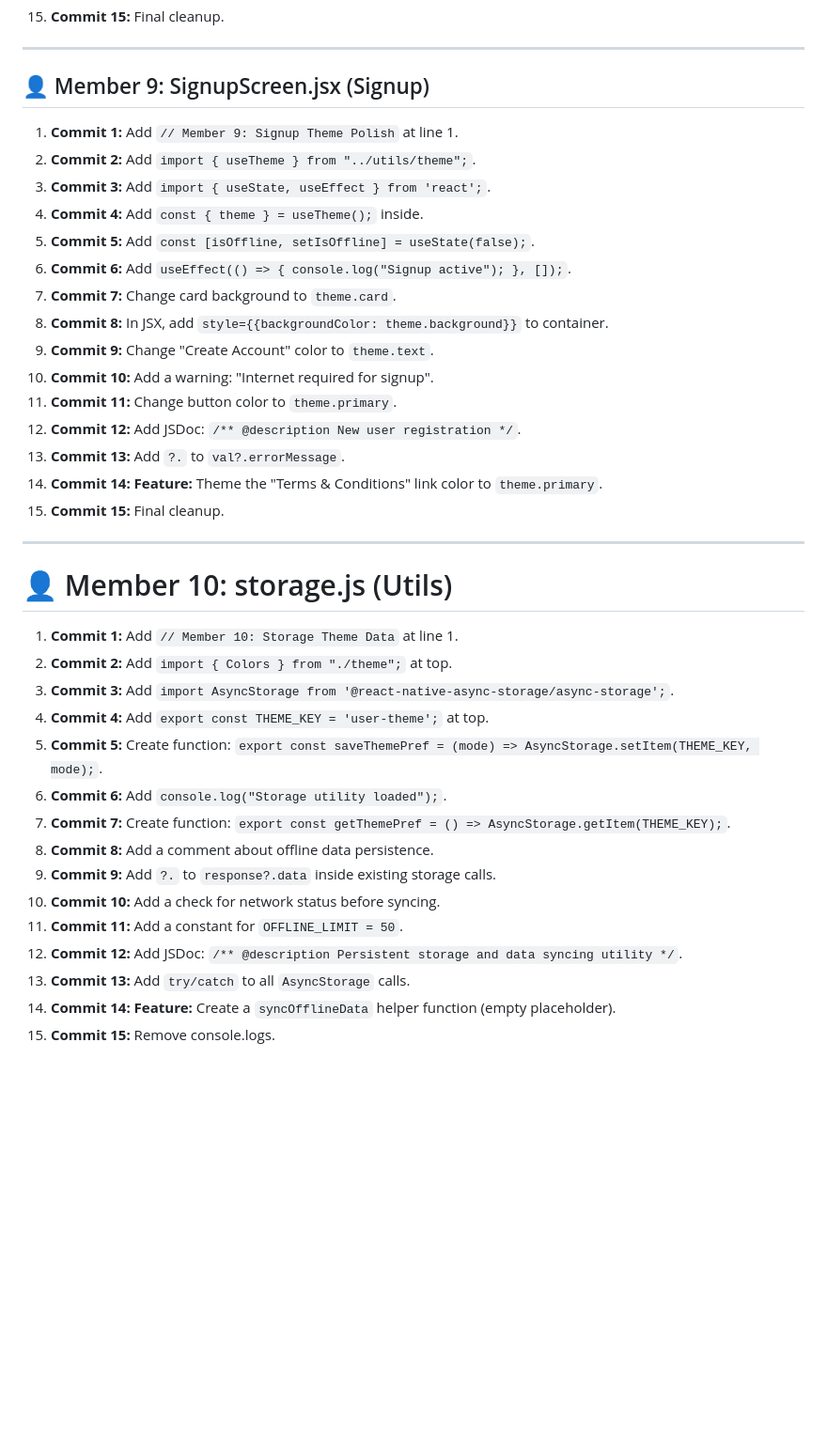
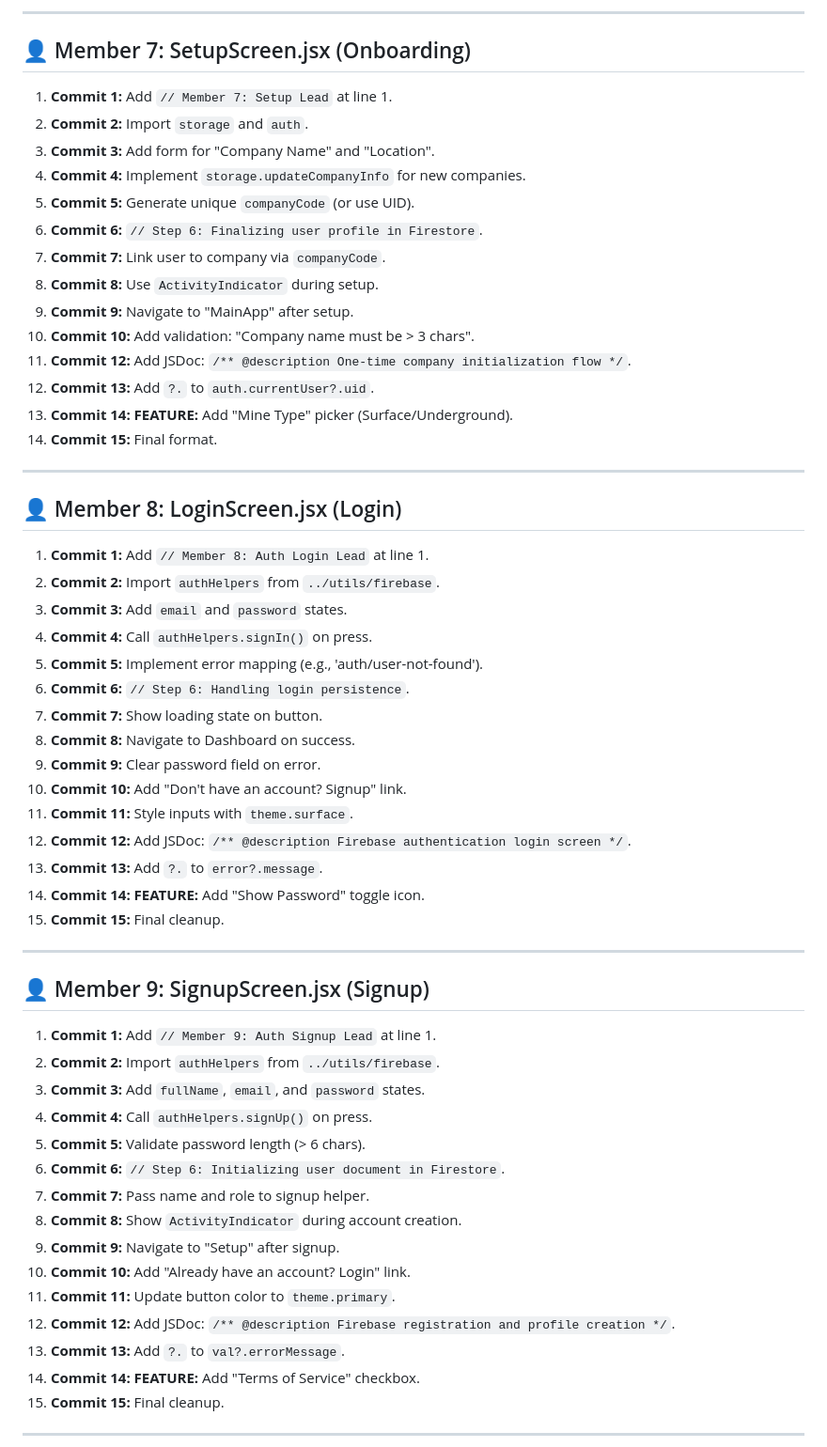
Before and after one commit to lildave66/UNAM-13691CP-GROUP12-BLASTXdcdcsvr, a Markdown page: teamwork.md, the part around one of its changes. Shown at 94% size. GitHub-like rendering; blank space fills up the shorter version.

```diff
--- a/teamwork.md
+++ b/teamwork.md
@@ -42,40 +120,58 @@
+---
+
+## 👤 Member 7: SetupScreen.jsx (Onboarding)
+1. **Commit 1:** Add `// Member 7: Setup Lead` at line 1.
+2. **Commit 2:** Import `storage` and `auth`.
+3. **Commit 3:** Add form for "Company Name" and "Location".
+4. **Commit 4:** Implement `storage.updateCompanyInfo` for new companies.
+5. **Commit 5:** Generate unique `companyCode` (or use UID).
+6. **Commit 6:** `// Step 6: Finalizing user profile in Firestore`.
+7. **Commit 7:** Link user to company via `companyCode`.
+8. **Commit 8:** Use `ActivityIndicator` during setup.
+9. **Commit 9:** Navigate to "MainApp" after setup.
+10. **Commit 10:** Add validation: "Company name must be > 3 chars".
+11. **Commit 12:** Add JSDoc: `/** @description One-time company initialization flow */`.
+13. **Commit 13:** Add `?.` to `auth.currentUser?.uid`.
+14. **Commit 14:** **FEATURE:** Add "Mine Type" picker (Surface/Underground).
+15. **Commit 15:** Final format.
+
+---
+
+## 👤 Member 8: LoginScreen.jsx (Login)
+1. **Commit 1:** Add `// Member 8: Auth Login Lead` at line 1.
+2. **Commit 2:** Import `authHelpers` from `../utils/firebase`.
+3. **Commit 3:** Add `email` and `password` states.
+4. **Commit 4:** Call `authHelpers.signIn()` on press.
+5. **Commit 5:** Implement error mapping (e.g., 'auth/user-not-found').
+6. **Commit 6:** `// Step 6: Handling login persistence`.
+7. **Commit 7:** Show loading state on button.
+8. **Commit 8:** Navigate to Dashboard on success.
+9. **Commit 9:** Clear password field on error.
+10. **Commit 10:** Add "Don't have an account? Signup" link.
+11. **Commit 11:** Style inputs with `theme.surface`.
+12. **Commit 12:** Add JSDoc: `/** @description Firebase authentication login screen */`.
+13. **Commit 13:** Add `?.` to `error?.message`.
+14. **Commit 14:** **FEATURE:** Add "Show Password" toggle icon.
 15. **Commit 15:** Final cleanup.
 
 ---
 
 ## 👤 Member 9: SignupScreen.jsx (Signup)
-1. **Commit 1:** Add `// Member 9: Signup Theme Polish` at line 1.
-2. **Commit 2:** Add `import { useTheme } from "../utils/theme";`.
-3. **Commit 3:** Add `import { useState, useEffect } from 'react';`.
-4. **Commit 4:** Add `const { theme } = useTheme();` inside.
-5. **Commit 5:** Add `const [isOffline, setIsOffline] = useState(false);`.
-6. **Commit 6:** Add `useEffect(() => { console.log("Signup active"); }, []);`.
-7. **Commit 7:** Change card background to `theme.card`.
-8. **Commit 8:** In JSX, add `style={{backgroundColor: theme.background}}` to container.
-9. **Commit 9:** Change "Create Account" color to `theme.text`.
-10. **Commit 10:** Add a warning: "Internet required for signup".
-11. **Commit 11:** Change button color to `theme.primary`.
-12. **Commit 12:** Add JSDoc: `/** @description New user registration */`.
+1. **Commit 1:** Add `// Member 9: Auth Signup Lead` at line 1.
+2. **Commit 2:** Import `authHelpers` from `../utils/firebase`.
+3. **Commit 3:** Add `fullName`, `email`, and `password` states.
+4. **Commit 4:** Call `authHelpers.signUp()` on press.
+5. **Commit 5:** Validate password length (> 6 chars).
+6. **Commit 6:** `// Step 6: Initializing user document in Firestore`.
+7. **Commit 7:** Pass name and role to signup helper.
+8. **Commit 8:** Show `ActivityIndicator` during account creation.
+9. **Commit 9:** Navigate to "Setup" after signup.
+10. **Commit 10:** Add "Already have an account? Login" link.
+11. **Commit 11:** Update button color to `theme.primary`.
+12. **Commit 12:** Add JSDoc: `/** @description Firebase registration and profile creation */`.
 13. **Commit 13:** Add `?.` to `val?.errorMessage`.
-14. **Commit 14:** **Feature:** Theme the "Terms & Conditions" link color to `theme.primary`.
+14. **Commit 14:** **FEATURE:** Add "Terms of Service" checkbox.
 15. **Commit 15:** Final cleanup.
 
 ---
-<!-- <!--  -->
-# 👤 Member 10: storage.js (Utils)
-1. **Commit 1:** Add `// Member 10: Storage Theme Data` at line 1.
-2. **Commit 2:** Add `import { Colors } from "./theme";` at top.
-3. **Commit 3:** Add `import AsyncStorage from '@react-native-async-storage/async-storage';`.
-4. **Commit 4:** Add `export const THEME_KEY = 'user-theme';` at top.
-5. **Commit 5:** Create function: `export const saveThemePref = (mode) => AsyncStorage.setItem(THEME_KEY, mode);`.
-6. **Commit 6:** Add `console.log("Storage utility loaded");`.
-7. **Commit 7:** Create function: `export const getThemePref = () => AsyncStorage.getItem(THEME_KEY);`.
-8. **Commit 8:** Add a comment about offline data persistence.
-9. **Commit 9:** Add `?.` to `response?.data` inside existing storage calls.
-10. **Commit 10:** Add a check for network status before syncing.
-11. **Commit 11:** Add a constant for `OFFLINE_LIMIT = 50`.
-12. **Commit 12:** Add JSDoc: `/** @description Persistent storage and data syncing utility */`.
-13. **Commit 13:** Add `try/catch` to all `AsyncStorage` calls.
-14. **Commit 14:** **Feature:** Create a `syncOfflineData` helper function (empty placeholder).
-15. **Commit 15:** Remove console.logs.
 
```
Also changed, not shown: other parts of teamwork.md (+195 -100 lines).
